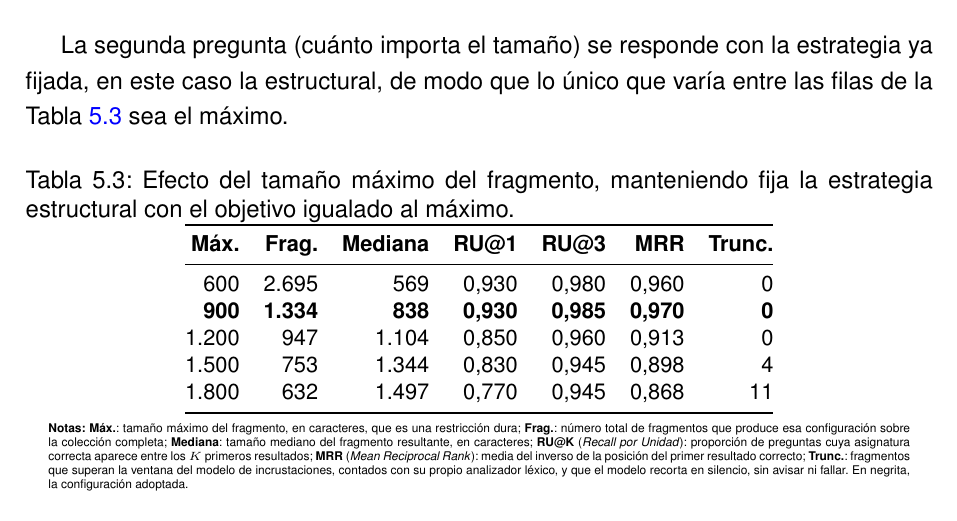
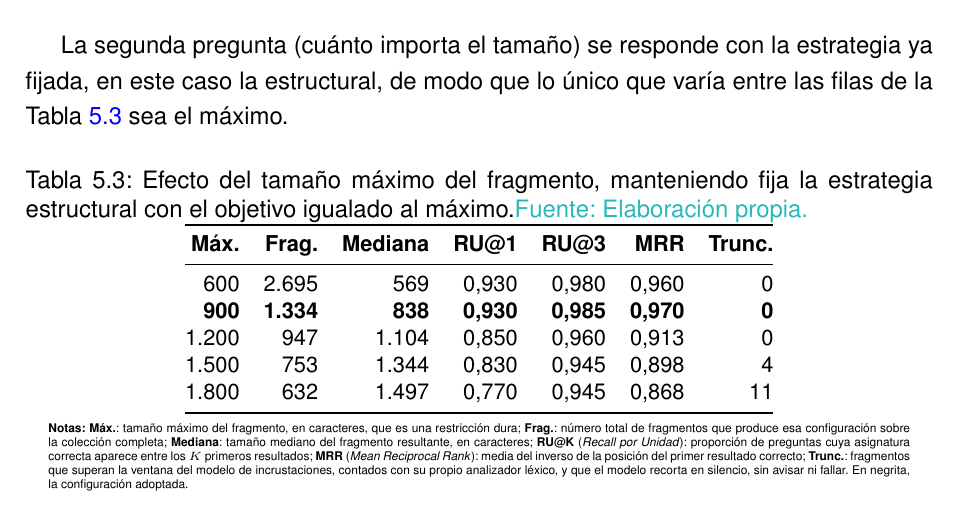
Before and after one commit to samubp10/tfg-recomendador-uja, a LaTeX document (memoria/main.tex, which reads memoria/tablas/TablaTamanoFragmento.tex): part of page 109 of 143, cut so that both start at the same text. Compiled offline with pdfLaTeX.

Commit message:
docs(IT-52): fuente en la tabla del tamaño de fragmento
Era de las pocas tablas sin fuente.

```diff
--- a/memoria/tablas/TablaTamanoFragmento.tex
+++ b/memoria/tablas/TablaTamanoFragmento.tex
@@ -3,7 +3,7 @@
   \centering
   \caption[Efecto del tamaño máximo con la estrategia elegida]{Efecto
       del tamaño máximo del fragmento, manteniendo fija la estrategia estructural con el
-      objetivo igualado al máximo.}
+      objetivo igualado al máximo.\textcolor{borrador2}{ Fuente: Elaboración propia.}}
   \label{tab:tamano_fragmento}
   \small
   \begin{tabular}{@{}rrrrrrr@{}}
```
